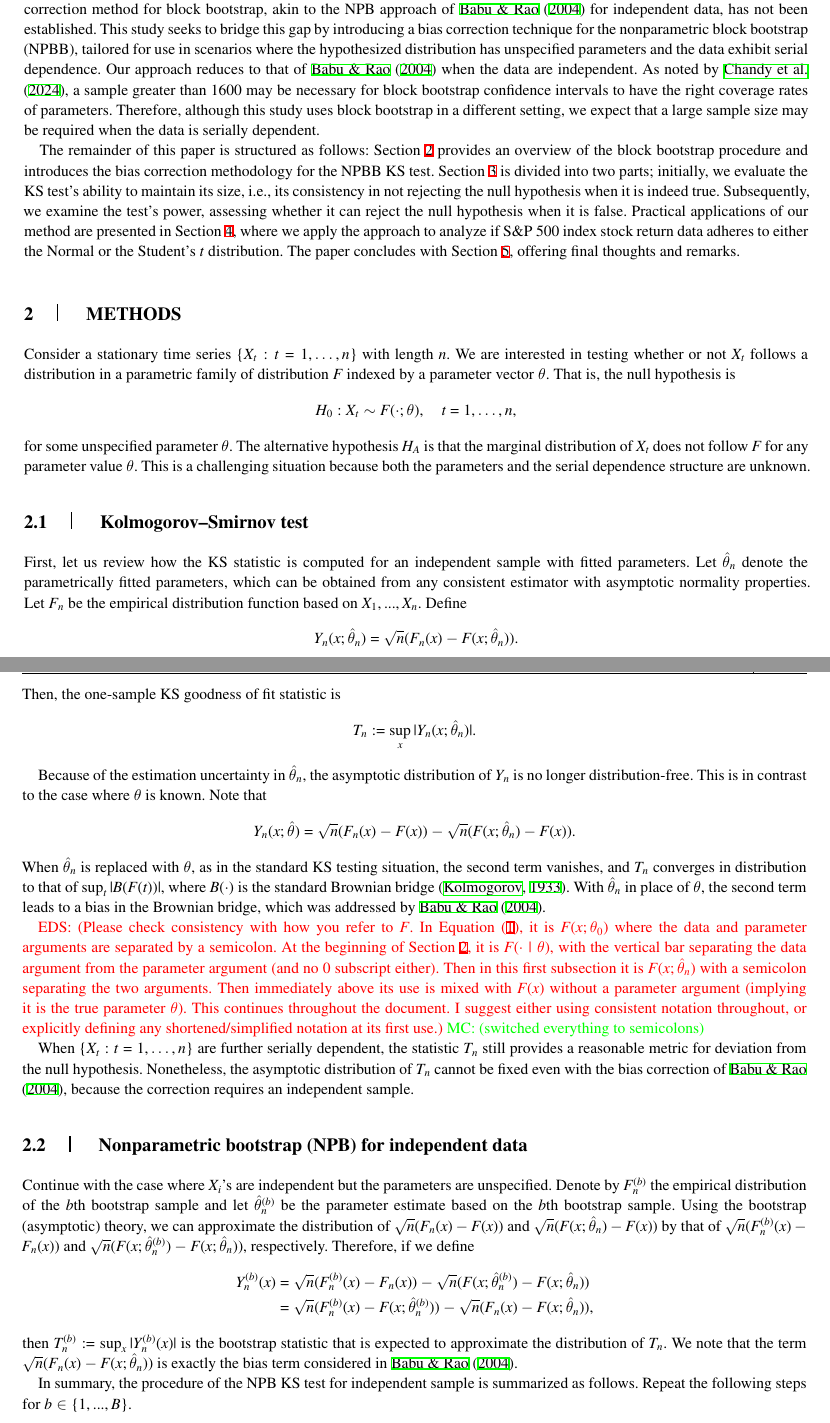
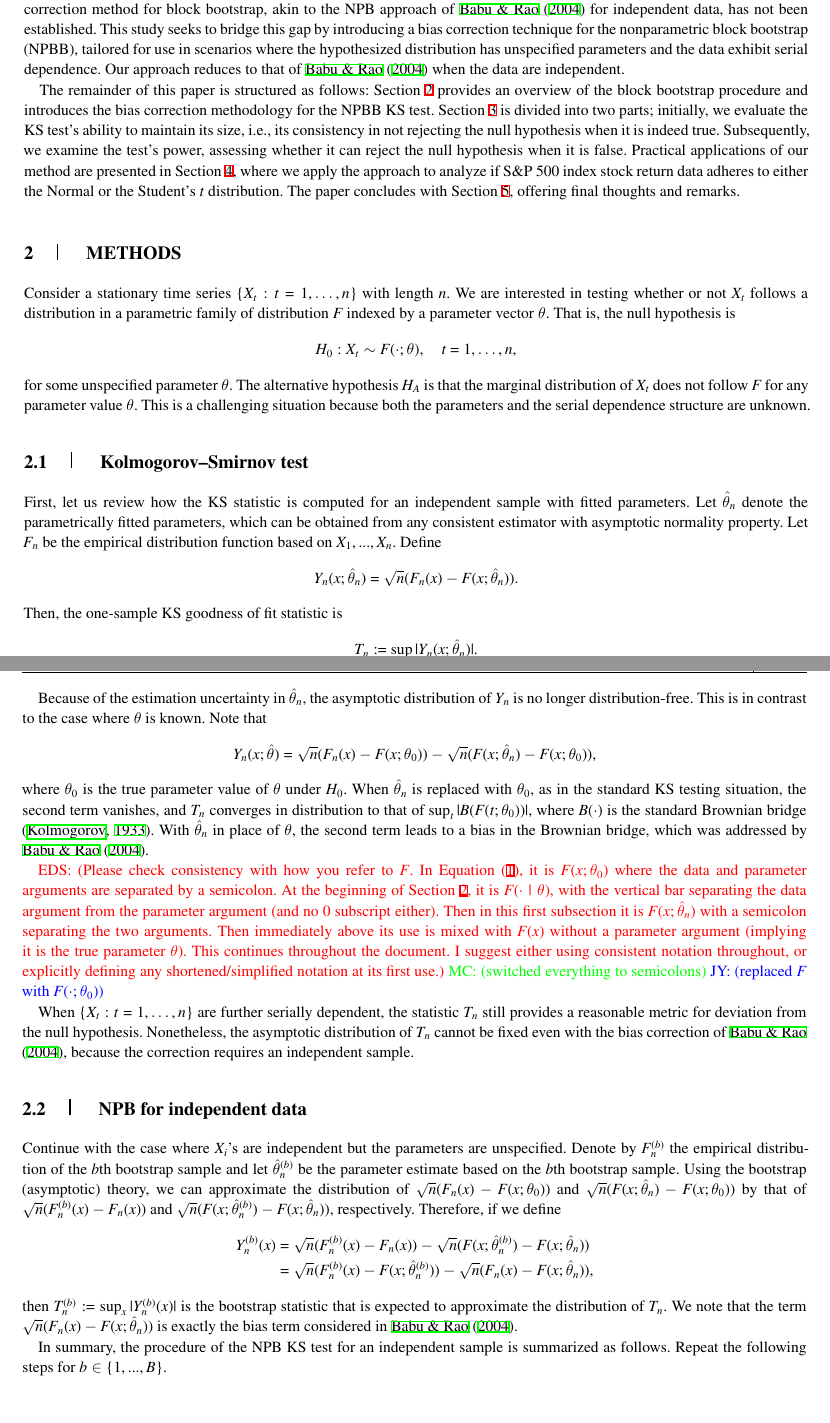
Before and after one commit to mathewchandy03/Bootstrap_KS_Test, a LaTeX thesis (manuscript/manuscript.tex): two parts of pages 2 and 3 of 10, joined at a grey line, cut so that both start at the same text. Compiled offline with XeLaTeX; a missing font is replaced by an installed copy or a similar font; a LaTeX package or settings file that is missing is left out.

Commit message:
polishing

```diff
--- a/manuscript/manuscript.tex
+++ b/manuscript/manuscript.tex
@@ -1,6 +1,7 @@
 \documentclass[APA,Times1COL]{WileyNJDv5} %STIX1COL,STIX2COL,STIXSMALL
 
 \usepackage{natbib}
+\usepackage{lipsum}
 
 \articletype{Article Type}%
 
@@ -168,13 +169,6 @@ nonparametric block bootstrap (NPBB), tailored for use in scenarios where the
 hypothesized distribution has unspecified parameters and the data
 exhibit serial dependence. Our approach reduces to that of
 \citet{babu2004goodness} when the data are independent.
-As noted by
-\citet{chandy2024sample}, a sample greater than 1600 may be necessary for
-block bootstrap confidence intervals to have the right coverage
-rates of parameters.
-Therefore, although this study uses block bootstrap in a different setting,
-we expect that a large sample size may be required when the data is serially
-dependent.
 
 
 The remainder of this paper is structured as follows:
@@ -211,7 +205,7 @@ because both the parameters and the serial dependence structure are unknown.
 First, let us review how the KS statistic is computed for an independent
 sample with fitted parameters. Let $\hat\theta_n$ denote the parametrically
 fitted parameters, which can be obtained from any consistent estimator with
-asymptotic normality properties.  Let $F_n$ be the empirical distribution
+asymptotic normality property.  Let $F_n$ be the empirical distribution
 function based on $X_1,...,X_n$.
 Define
 \begin{equation*}
@@ -227,12 +221,13 @@ Because of the estimation uncertainty in $\hat\theta_n$, the asymptotic
 distribution of $Y_n$ is no longer distribution-free. This is in contrast to the
 case where $\theta$ is known.  Note that
 \begin{equation*}
-Y_n(x; \hat\theta) = \sqrt{n}(F_n(x) - F(x)) -
-\sqrt{n}(F(x; \hat\theta_n) - F(x)).
+Y_n(x; \hat\theta) = \sqrt{n}(F_n(x) - F(x; \theta_0)) -
+\sqrt{n}(F(x; \hat\theta_n) - F(x; \theta_0)),
 \end{equation*}
-When $\hat\theta_n$ is replaced with $\theta$, as in the standard KS testing
+where $\theta_0$ is the true parameter value of $\theta$ under~$H_0$.
+When $\hat\theta_n$ is replaced with $\theta_0$, as in the standard KS testing
 situation, the second term vanishes, and $T_n$ converges in distribution to that
-of $\sup_t | B(F(t)) |$, where $B(\cdot)$ is the standard Brownian bridge
+of $\sup_t | B(F(t; \theta_0)) |$, where $B(\cdot)$ is the standard Brownian bridge
 \citep{kolmogorov1933sulla}. With $\hat\theta_n$ in place of $\theta$, the
 second term leads to a bias in the Brownian bridge, which was addressed by
 \citet{babu2004goodness}.
@@ -249,6 +244,7 @@ parameter argument (implying it is the true parameter $\theta$). This continues
 throughout the document. I suggest either using consistent notation throughout,
 or explicitly defining any shortened/simplified notation at its first use.}
 \mc{switched everything to semicolons}
+\jy{replaced $F$ with $F(\cdot; \theta_0)$}
 
 When $\{X_t: t = 1, \ldots, n\}$ are further serially dependent, the statistic
 $T_n$ still provides a reasonable metric for deviation from the null
@@ -256,7 +252,7 @@ hypothesis. Nonetheless, the asymptotic distribution of $T_n$ cannot be fixed
 even with the bias correction of \citet{babu2004goodness}, because the
 correction requires an independent sample.
 
-\subsection{Nonparametric bootstrap (NPB) for independent data}
+\subsection{NPB for independent data}
 
 Continue with the case where $X_i$'s are independent but the parameters
 are unspecified. Denote by
@@ -264,7 +260,8 @@ $F^{(b)}_n$ the empirical distribution of the $b$th bootstrap sample and let
 $\hat\theta^{(b)}_n$ be the parameter estimate based on the $b$th bootstrap
 sample.
 Using the bootstrap (asymptotic) theory, we can approximate the distribution of
-$\sqrt{n}(F_n(x) - F(x))$ and $\sqrt{n}(F(x; \hat\theta_n) - F(x))$
+$\sqrt{n}(F_n(x) - F(x; \theta_0))$ and
+$\sqrt{n}(F(x; \hat\theta_n) - F(x; \theta_0))$
 by that of $\sqrt{n}(F^{(b)}_n(x) - F_n(x))$ and
 $\sqrt{n}(F(x; \hat\theta^{(b)}_n) - F(x; \hat\theta_n))$, respectively.
 Therefore, if we define
@@ -280,8 +277,9 @@ $\sqrt{n}(F_n(x) - F(x; \hat\theta_n))$ is exactly the bias term considered in
 \citet{babu2004goodness}.
 
 
-In summary, the procedure of the NPB KS test for independent
-sample is
+In summary, the procedure of the NPB KS test for an independent sample is
 summarized as follows. Repeat the following steps for $b \in \{1, ..., B\}$.
 \begin{enumerate}
 \item
+  Generate $X^{(b)}_1,...,X^{(b)}_n$ by sampling $X_1, \ldots, X_n$
+  with replacement.
```
Also changed, not shown: manuscript/manuscript.tex (32 more changed lines).
